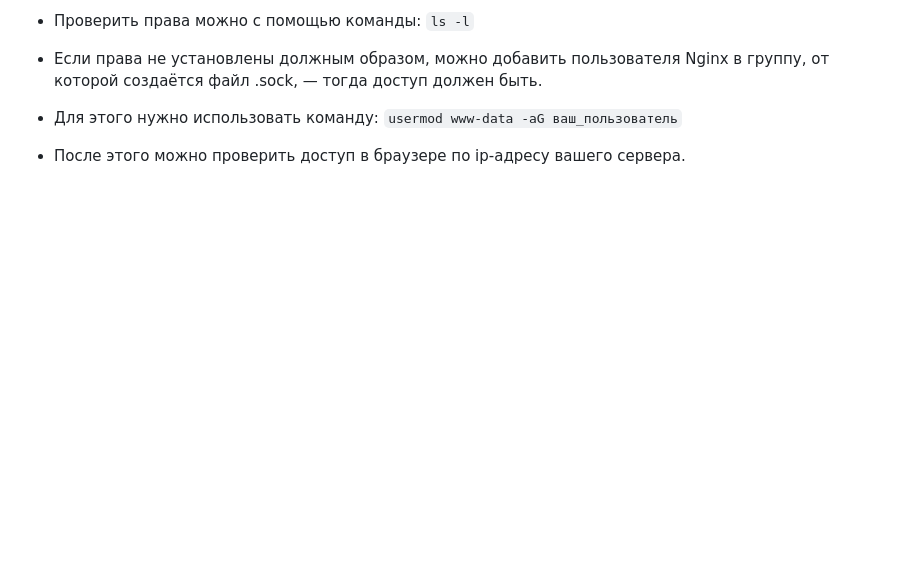
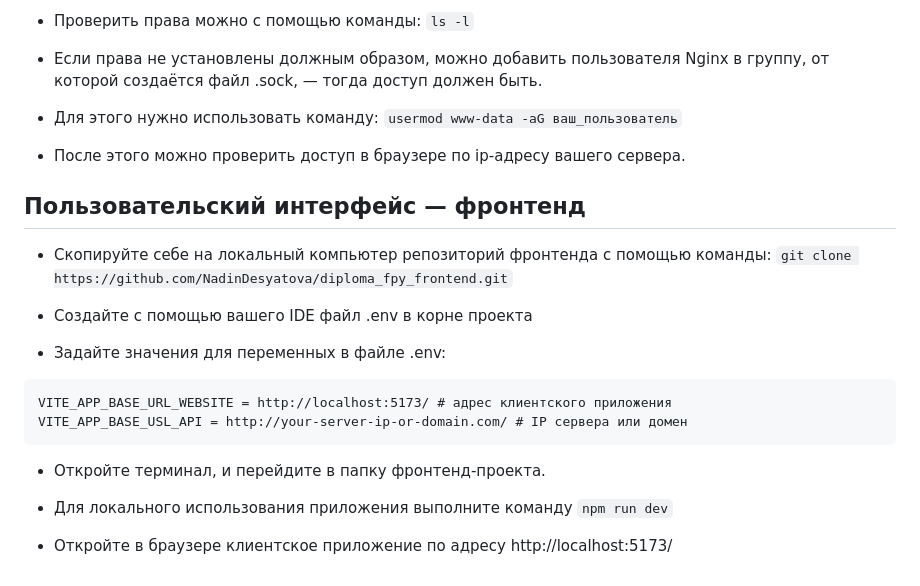
Before and after one commit to NadinDesyatova/diploma_fpy_backend_version_1, a Markdown page: README.md, the part around the change. Drawn GitHub-style; blank space fills up the shorter version.

Commit message:
README has changed

````diff
--- a/README.md
+++ b/README.md
@@ -184,3 +184,24 @@ sudo ufw allow 'Nginx Full'
 `usermod www-data -aG ваш_пользователь`
 
 - После этого можно проверить доступ в браузере по ip-адресу вашего сервера.
+
+
+## Пользовательский интерфейс — фронтенд
+
+- Скопируйте себе на локальный компьютер репозиторий фронтенда с помощью команды:
+`git clone https://github.com/NadinDesyatova/diploma_fpy_frontend.git`
+
+- Создайте с помощью вашего IDE файл .env в корне проекта
+
+- Задайте значения для переменных в файле .env:
+```
+VITE_APP_BASE_URL_WEBSITE = http://localhost:5173/ # адрес клиентского приложения
+VITE_APP_BASE_USL_API = http://your-server-ip-or-domain.com/ # IP сервера или домен
+```
+
+- Откройте терминал, и перейдите в папку фронтенд-проекта.
+
+- Для локального использования приложения выполните команду
+`npm run dev`
+
+- Откройте в браузере клиентское приложение по адресу http://localhost:5173/
````
